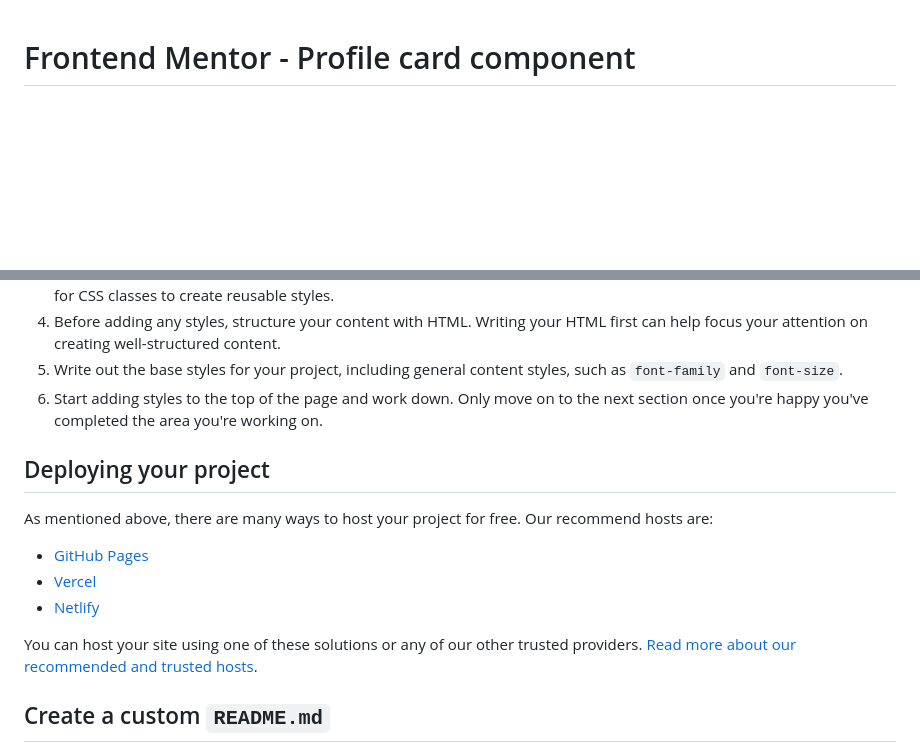
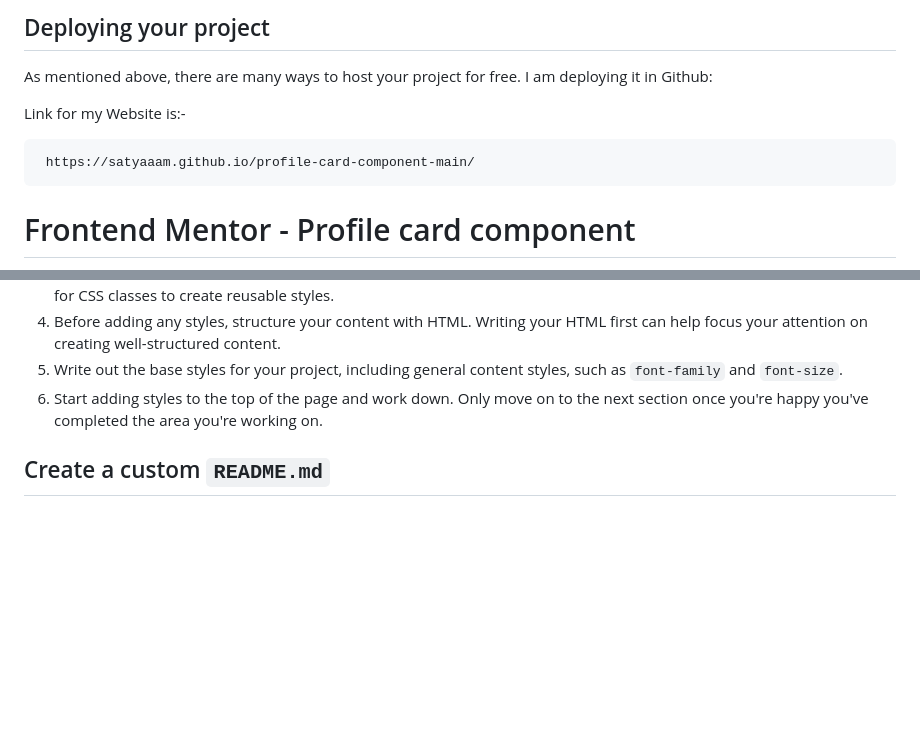
Before and after one commit to Satyaaam/profile-card-component-main, a Markdown page: README.md, 2 parts joined by grey strips. GitHub-like rendering; blank space fills up the shorter version.

```diff
--- a/README.md
+++ b/README.md
@@ -1,3 +1,14 @@
+## Deploying your project
+
+As mentioned above, there are many ways to host your project for free. I am deploying it in Github:
+
+Link for my Website is:-
+
+     https://satyaaam.github.io/profile-card-component-main/
+
+
+
+
 # Frontend Mentor - Profile card component
 
 ![Design preview for the Profile card component coding challenge](./design/desktop-preview.jpg)
@@ -41,15 +52,6 @@ Feel free to use any workflow that you feel comfortable with. Below is a suggest
 5. Write out the base styles for your project, including general content styles, such as `font-family` and `font-size`.
 6. Start adding styles to the top of the page and work down. Only move on to the next section once you're happy you've completed the area you're working on.
 
-## Deploying your project
-
-As mentioned above, there are many ways to host your project for free. Our recommend hosts are:
-
-- [GitHub Pages](https://pages.github.com/)
-- [Vercel](https://vercel.com/)
-- [Netlify](https://www.netlify.com/)
-
-You can host your site using one of these solutions or any of our other trusted providers. [Read more about our recommended and trusted hosts](https://medium.com/frontend-mentor/frontend-mentor-trusted-hosting-providers-bf000dfebe).
 
 ## Create a custom `README.md`
 
```
